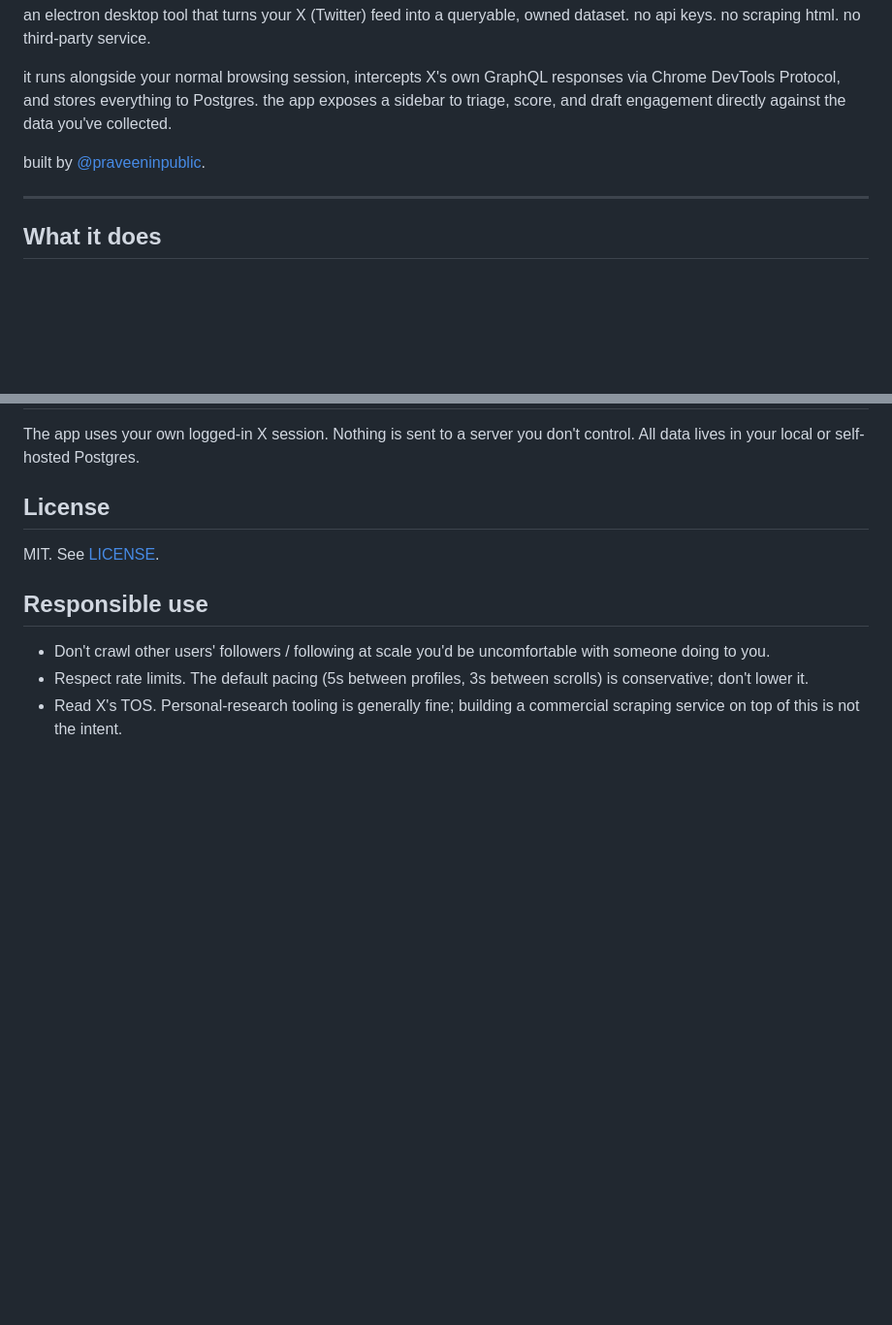
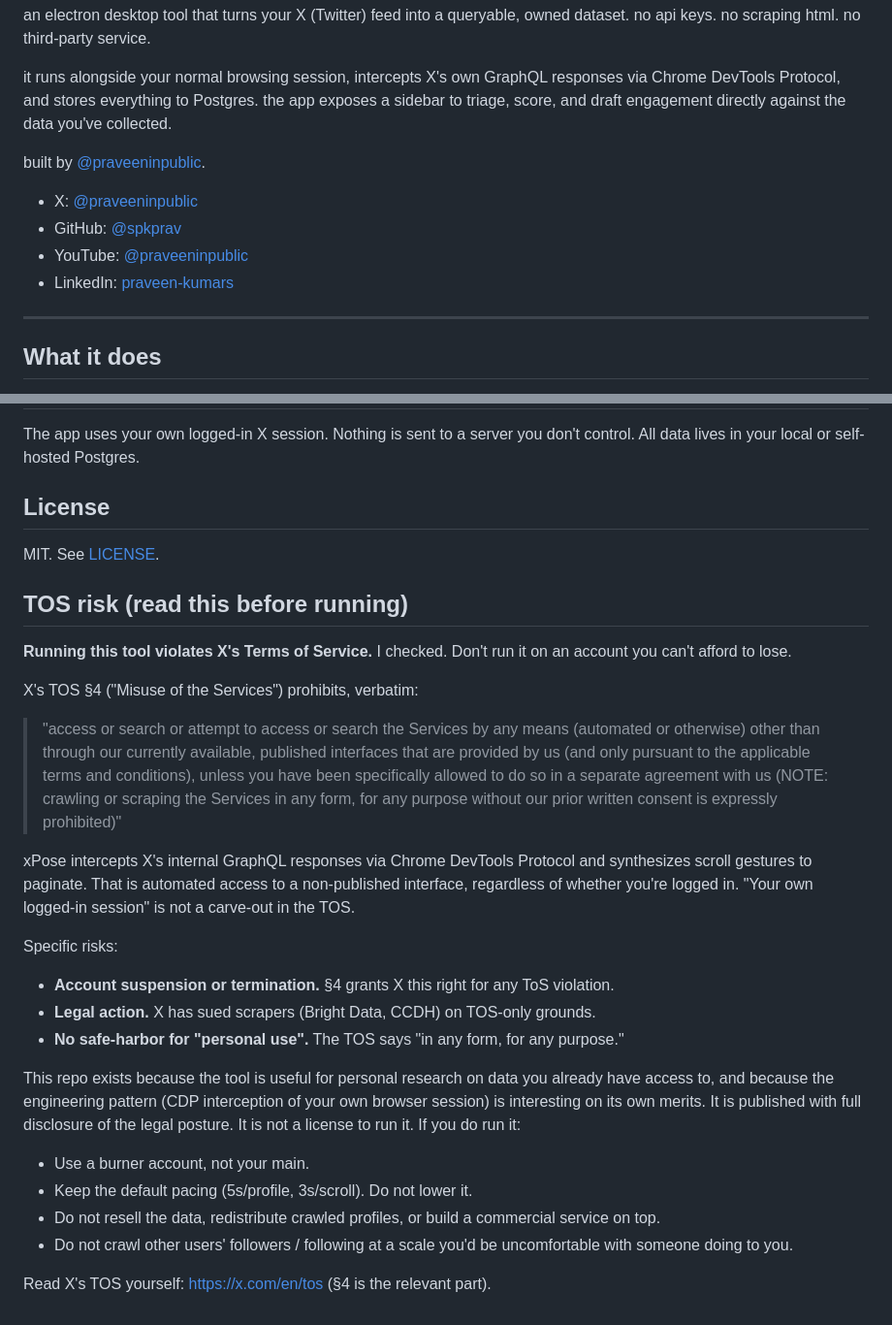
Before and after one commit to spkprav/xpose, a Markdown page: README.md, 2 parts joined by grey strips. Shown at 97% size. GitHub-like rendering; blank space fills up the shorter version.

Commit message:
docs: add socials, replace TOS section with honest disclosure
- Add X / GitHub / YouTube / LinkedIn links under byline
- Replace 'Responsible use' (which falsely claimed personal-research tooling is generally TOS-fine) with verbatim quote from X TOS §4 and clear statement that this tool violates it
- List concrete risks (account suspension, legal precedent) and use-at-your-own-risk guidance (burner account, default pacing, no resale)

```diff
--- a/README.md
+++ b/README.md
@@ -7,6 +7,11 @@ an electron desktop tool that turns your X (Twitter) feed into a queryable, owne
 it runs alongside your normal browsing session, intercepts X's own GraphQL responses via Chrome DevTools Protocol, and stores everything to Postgres. the app exposes a sidebar to triage, score, and draft engagement directly against the data you've collected.
 
 built by [@praveeninpublic](https://x.com/praveeninpublic).
+
+- X: [@praveeninpublic](https://x.com/praveeninpublic)
+- GitHub: [@spkprav](https://github.com/spkprav)
+- YouTube: [@praveeninpublic](https://youtube.com/@praveeninpublic)
+- LinkedIn: [praveen-kumars](https://www.linkedin.com/in/praveen-kumars/)
 
 ---
 
@@ -110,8 +115,27 @@ The app uses your own logged-in X session. Nothing is sent to a server you don't
 
 MIT. See [LICENSE](./LICENSE).
 
-## Responsible use
+## TOS risk (read this before running)
 
-- Don't crawl other users' followers / following at scale you'd be uncomfortable with someone doing to you.
-- Respect rate limits. The default pacing (5s between profiles, 3s between scrolls) is conservative; don't lower it.
-- Read X's TOS. Personal-research tooling is generally fine; building a commercial scraping service on top of this is not the intent.
+**Running this tool violates X's Terms of Service.** I checked. Don't run it on an account you can't afford to lose.
+
+X's TOS §4 ("Misuse of the Services") prohibits, verbatim:
+
+> "access or search or attempt to access or search the Services by any means (automated or otherwise) other than through our currently available, published interfaces that are provided by us (and only pursuant to the applicable terms and conditions), unless you have been specifically allowed to do so in a separate agreement with us (NOTE: crawling or scraping the Services in any form, for any purpose without our prior written consent is expressly prohibited)"
+
+xPose intercepts X's internal GraphQL responses via Chrome DevTools Protocol and synthesizes scroll gestures to paginate. That is automated access to a non-published interface, regardless of whether you're logged in. "Your own logged-in session" is not a carve-out in the TOS.
+
+Specific risks:
+
+- **Account suspension or termination.** §4 grants X this right for any ToS violation.
+- **Legal action.** X has sued scrapers (Bright Data, CCDH) on TOS-only grounds.
+- **No safe-harbor for "personal use".** The TOS says "in any form, for any purpose."
+
+This repo exists because the tool is useful for personal research on data you already have access to, and because the engineering pattern (CDP interception of your own browser session) is interesting on its own merits. It is published with full disclosure of the legal posture. It is not a license to run it. If you do run it:
+
+- Use a burner account, not your main.
+- Keep the default pacing (5s/profile, 3s/scroll). Do not lower it.
+- Do not resell the data, redistribute crawled profiles, or build a commercial service on top.
+- Do not crawl other users' followers / following at a scale you'd be uncomfortable with someone doing to you.
+
+Read X's TOS yourself: https://x.com/en/tos (§4 is the relevant part).
```
